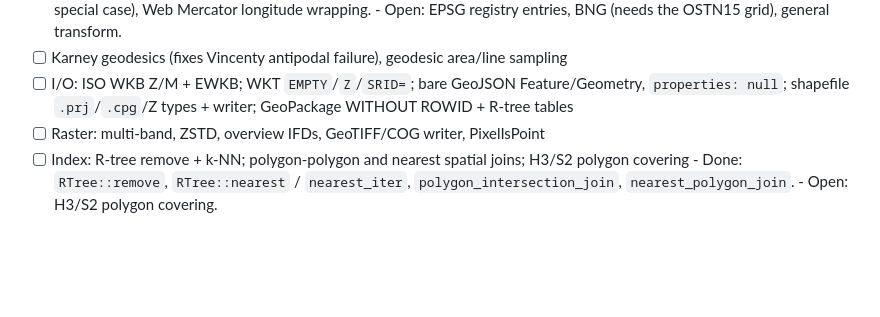
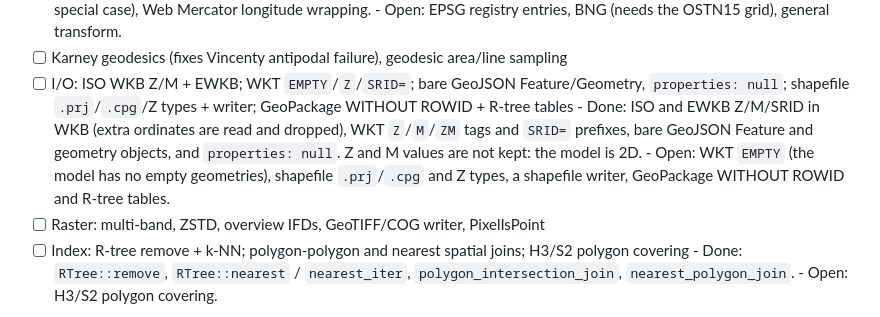
Before and after one commit to tpt-solutions/tpt-gis, a Markdown page: todo.md, the part around the change. Drawn GitHub-style; blank space fills up the shorter version.

Commit message:
docs: record the parser coverage in the I/O backlog item
Co-Authored-By: Claude, GLM, DeepSeek, Qwen

```diff
--- a/todo.md
+++ b/todo.md
@@ -474,6 +474,11 @@ the same logic, not real GDAL/QGIS/libtiff output; add third-party fixtures.
 - [ ] I/O: ISO WKB Z/M + EWKB; WKT `EMPTY`/`Z`/`SRID=`; bare GeoJSON Feature/Geometry,
       `properties: null`; shapefile `.prj`/`.cpg`/Z types + writer; GeoPackage
       WITHOUT ROWID + R-tree tables
+      - Done: ISO and EWKB Z/M/SRID in WKB (extra ordinates are read and dropped), WKT
+        `Z`/`M`/`ZM` tags and `SRID=` prefixes, bare GeoJSON Feature and geometry objects,
+        and `properties: null`. Z and M values are not kept: the model is 2D.
+      - Open: WKT `EMPTY` (the model has no empty geometries), shapefile `.prj`/`.cpg`
+        and Z types, a shapefile writer, GeoPackage WITHOUT ROWID and R-tree tables.
 - [ ] Raster: multi-band, ZSTD, overview IFDs, GeoTIFF/COG writer, PixelIsPoint
 - [ ] Index: R-tree remove + k-NN; polygon-polygon and nearest spatial joins;
       H3/S2 polygon covering
```
